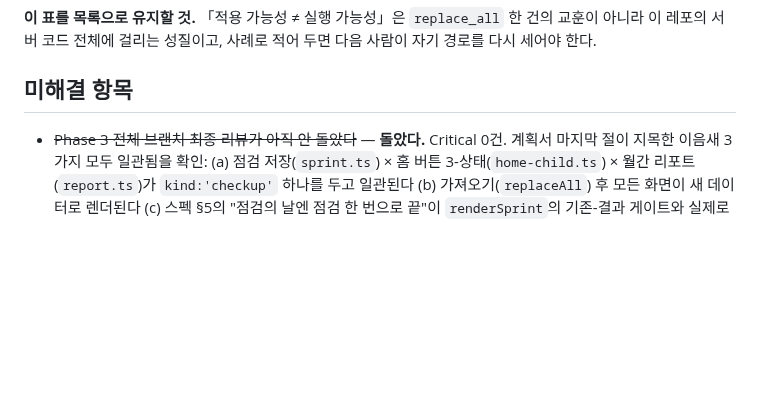
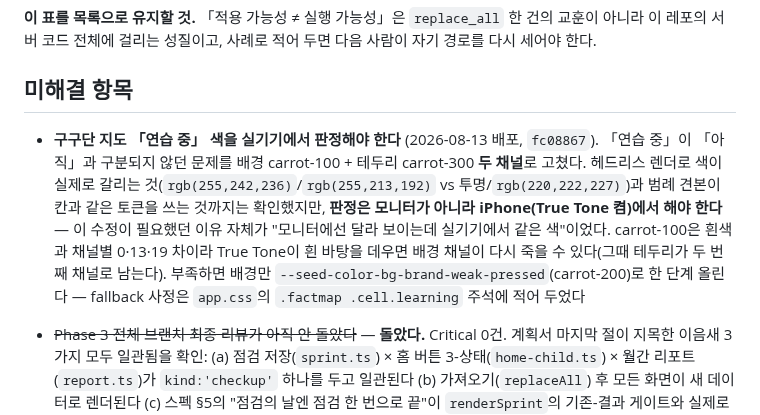
Before and after one commit to watson-develop/haruchi, a Markdown page: docs/superpowers/HANDOFF.md, the part around the change. Rendered like a GitHub page; blank space fills up the shorter version.

Commit message:
docs: 지도 「연습 중」 색은 실기기(True Tone)에서 판정해야 한다는 것을 남긴다

```diff
--- a/docs/superpowers/HANDOFF.md
+++ b/docs/superpowers/HANDOFF.md
@@ -953,6 +953,15 @@ RPC 인자가 되고, `putMeta` 호출은 하나도 늘지 않았다. 즉 **2C
 
 ## 미해결 항목
 
+- **구구단 지도 「연습 중」 색을 실기기에서 판정해야 한다** (2026-08-13 배포, `fc08867`).
+  「연습 중」이 「아직」과 구분되지 않던 문제를 배경 carrot-100 + 테두리 carrot-300 **두 채널**로
+  고쳤다. 헤드리스 렌더로 색이 실제로 갈리는 것(`rgb(255,242,236)`/`rgb(255,213,192)` vs
+  투명/`rgb(220,222,227)`)과 범례 견본이 칸과 같은 토큰을 쓰는 것까지는 확인했지만,
+  **판정은 모니터가 아니라 iPhone(True Tone 켬)에서 해야 한다** — 이 수정이 필요했던 이유
+  자체가 "모니터에선 달라 보이는데 실기기에서 같은 색"이었다. carrot-100은 흰색과 채널별
+  0·13·19 차이라 True Tone이 흰 바탕을 데우면 배경 채널이 다시 죽을 수 있다(그때 테두리가
+  두 번째 채널로 남는다). 부족하면 배경만 `--seed-color-bg-brand-weak-pressed`(carrot-200)로
+  한 단계 올린다 — fallback 사정은 `app.css`의 `.factmap .cell.learning` 주석에 적어 두었다
 - ~~Phase 3 전체 브랜치 최종 리뷰가 아직 안 돌았다~~ — **돌았다.** Critical 0건. 계획서 마지막 절이 지목한 이음새 3가지 모두 일관됨을 확인: (a) 점검 저장(`sprint.ts`) × 홈 버튼 3-상태(`home-child.ts`) × 월간 리포트(`report.ts`)가 `kind:'checkup'` 하나를 두고 일관된다 (b) 가져오기(`replaceAll`) 후 모든 화면이 새 데이터로 렌더된다 (c) 스펙 §5의 "점검의 날엔 점검 한 번으로 끝"이 `renderSprint`의 기존-결과 게이트와 실제로 맞물린다 — 계획서가 가정한 것보다 **강하게** 보장된다: `sprint.ts`의 저장이 `{...existing, sprint: attempts}`로 **덮어쓰기**(append 아님)라서 점검 시도와 일반 시도가 섞인 `Day` 자체가 애초에 존재할 수 없다. Important 2건(월간 리포트 분모 불일치, 1문제짜리 점검)을 잡아 이 수정 웨이브에서 고쳤다 — 아래 "Phase 3이 만든 것" 참고(세부 리포트는 세션 로컬 산출물이라 레포에 없다)
 - ~~Phase 3가 아직 배포되지 않았다~~ — **배포됐다**(커밋 `ff30e3c`, 워크플로 성공, 사이트 200). 위 "Phase 3이 만든 것" 참고
 - **화면 동작은 아직 대부분 실물로 확인되지 않았다.** 개발 환경에 Chrome 확장이 연결되지 않아 클릭 검증을 하지 못했다.
```
